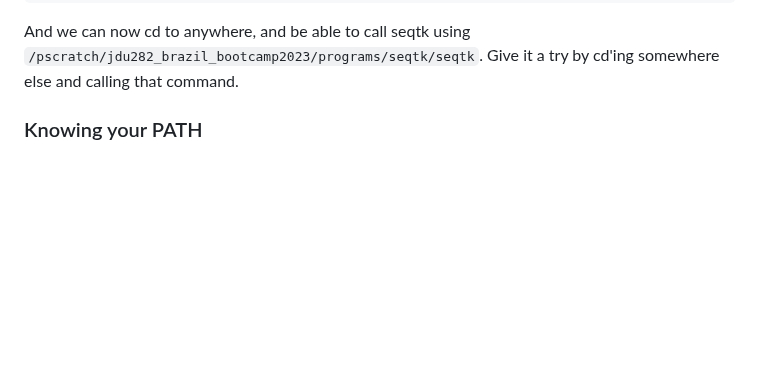
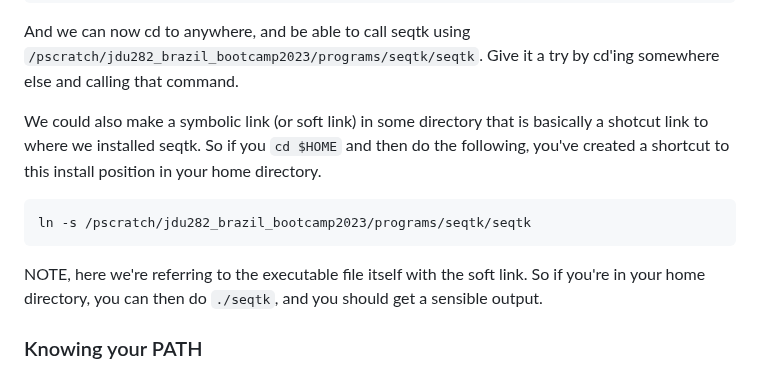
Before and after one commit to jrdupuis/UFSCar_IntTax, a Markdown page: Genome_Download.md, the part around the change. Rendered like a GitHub page; blank space fills up the shorter version.

````diff
--- a/Genome_Download.md
+++ b/Genome_Download.md
@@ -64,6 +64,12 @@ There's a few options to solve this issue, and increase the flexibility as to wh
 /pscratch/jdu282_brazil_bootcamp2023/programs/seqtk
 ```
 And we can now cd to anywhere, and be able to call seqtk using `/pscratch/jdu282_brazil_bootcamp2023/programs/seqtk/seqtk`. Give it a try by cd'ing somewhere else and calling that command.
+
+We could also make a symbolic link (or soft link) in some directory that is basically a shotcut link to where we installed seqtk. So if you `cd $HOME` and then do the following, you've created a shortcut to this install position in your home directory.
+```
+ln -s /pscratch/jdu282_brazil_bootcamp2023/programs/seqtk/seqtk
+```
+NOTE, here we're referring to the executable file itself with the soft link. So if you're in your home directory, you can then do `./seqtk`, and you should get a sensible output.
 
 ### Knowing your PATH
 The other option is to add seqtk to our PATH. $PATH is an environment that the cluster system (or your own personal computer) looks in to find executables and software. We can see what's in our PATH with `echo $PATH`. The output to that might look complicated, but it's just a long list of directory locations, separated by `:` showing all the locations your system will look for a command every time you type that command. We can add other locations to PATH with the following:
````
